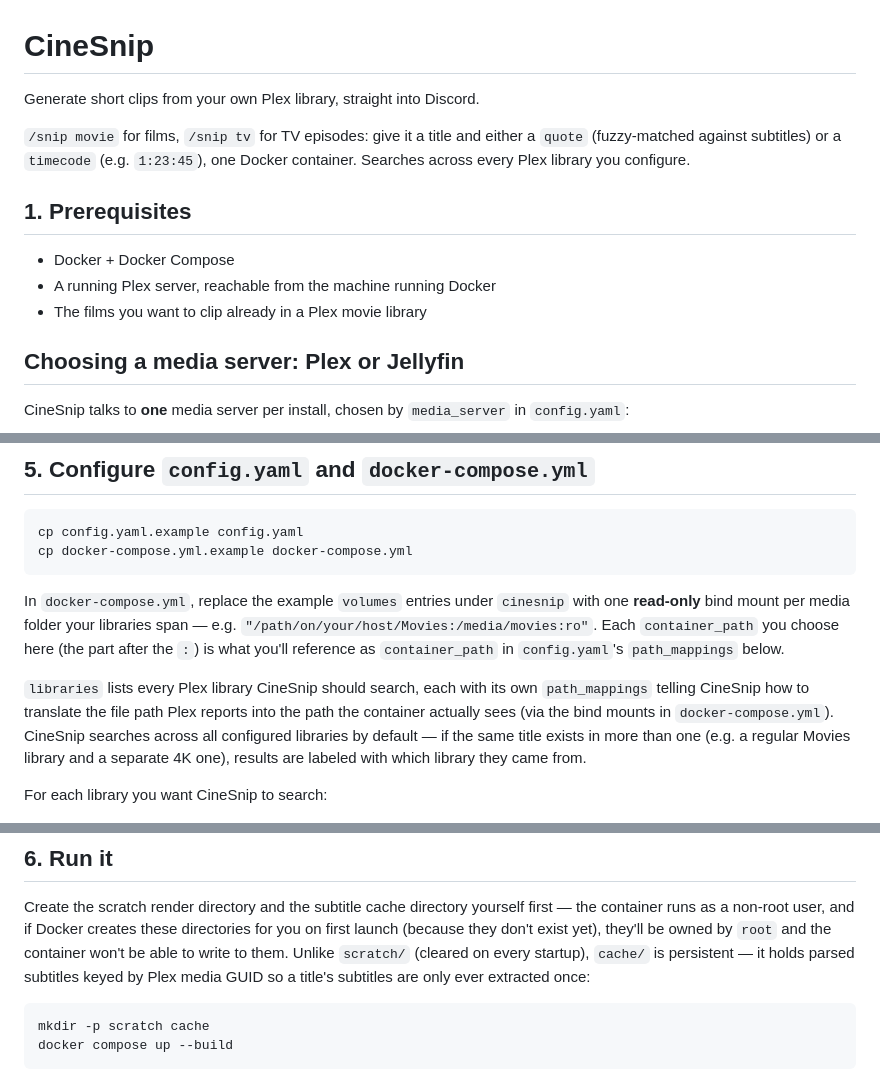
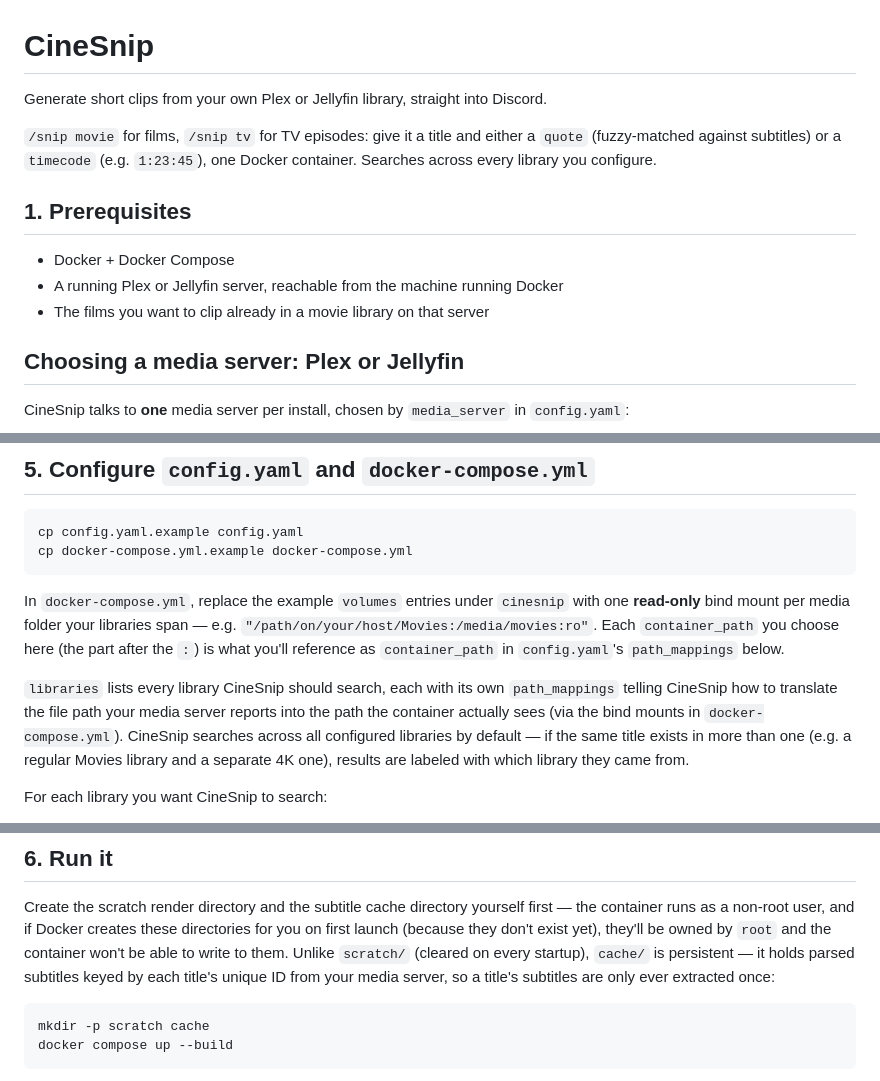
Before and after one commit to jayhosted/CineSnip, a Markdown page: README.md, 3 parts joined by grey strips. GitHub-like rendering.

````diff
--- a/README.md
+++ b/README.md
@@ -1,16 +1,16 @@
 # CineSnip
 
-Generate short clips from your own Plex library, straight into Discord.
+Generate short clips from your own Plex or Jellyfin library, straight into Discord.
 
 `/snip movie` for films, `/snip tv` for TV episodes: give it a title and either a
 `quote` (fuzzy-matched against subtitles) or a `timecode` (e.g. `1:23:45`),
-one Docker container. Searches across every Plex library you configure.
+one Docker container. Searches across every library you configure.
 
 ## 1. Prerequisites
 
 - Docker + Docker Compose
-- A running Plex server, reachable from the machine running Docker
-- The films you want to clip already in a Plex movie library
+- A running Plex or Jellyfin server, reachable from the machine running Docker
+- The films you want to clip already in a movie library on that server
 
 ## Choosing a media server: Plex or Jellyfin
 
@@ -93,10 +93,10 @@ libraries span — e.g. `"/path/on/your/host/Movies:/media/movies:ro"`. Each
 `container_path` you choose here (the part after the `:`) is what you'll
 reference as `container_path` in `config.yaml`'s `path_mappings` below.
 
-`libraries` lists every Plex library CineSnip should search, each with its
-own `path_mappings` telling CineSnip how to translate the file path Plex
-reports into the path the container actually sees (via the bind mounts in
-`docker-compose.yml`). CineSnip searches across all configured libraries by
+`libraries` lists every library CineSnip should search, each with its
+own `path_mappings` telling CineSnip how to translate the file path your
+media server reports into the path the container actually sees (via the
+bind mounts in `docker-compose.yml`). CineSnip searches across all configured libraries by
 default — if the same title exists in more than one (e.g. a regular Movies
 library and a separate 4K one), results are labeled with which library they
 came from.
@@ -124,8 +124,9 @@ yourself first — the container runs as a non-root user, and if Docker
 creates these directories for you on first launch (because they don't
 exist yet), they'll be owned by `root` and the container won't be able to
 write to them. Unlike `scratch/` (cleared on every startup), `cache/` is
-persistent — it holds parsed subtitles keyed by Plex media GUID so a
-title's subtitles are only ever extracted once:
+persistent — it holds parsed subtitles keyed by each title's unique ID
+from your media server, so a title's subtitles are only ever extracted
+once:
 
 ```bash
 mkdir -p scratch cache
````
Also changed, not shown: other parts of README.md (+29 -26 lines).
